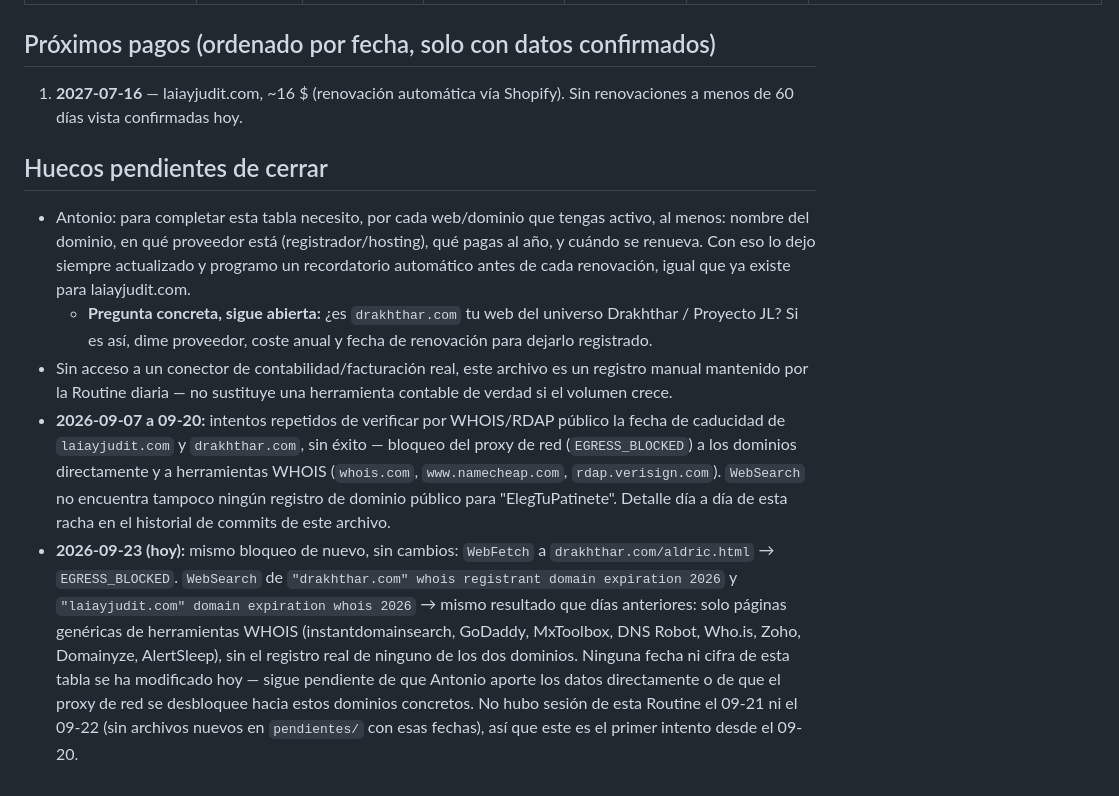
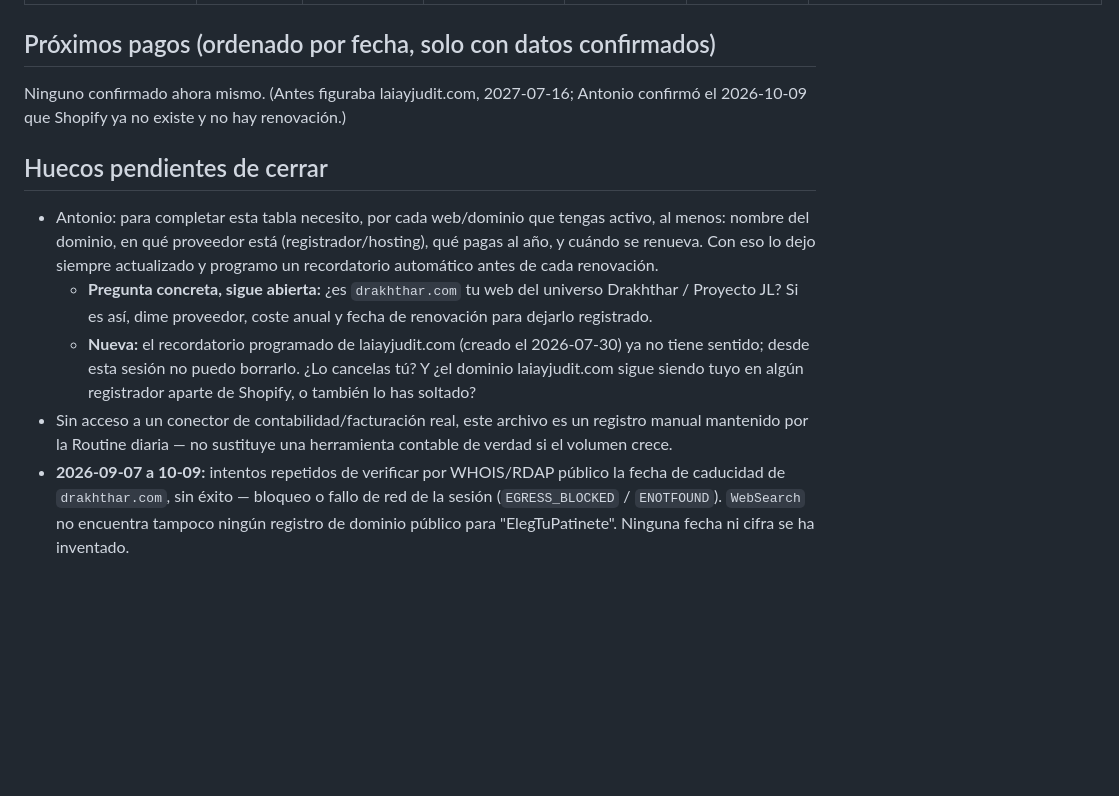
Before and after one commit to athonybcn5550555-ops/MUNDO-DRAKHTHHAR, a Markdown page: centro-de-mando/contabilidad/DOMINIOS-Y-GASTOS.md, the part around one of its changes. Drawn GitHub-style; blank space fills up the shorter version.

Commit message:
Contabilidad: laiayjudit.com / Shopify dado de baja, sin renovación (confirmado por Antonio)

```diff
--- a/centro-de-mando/contabilidad/DOMINIOS-Y-GASTOS.md
+++ b/centro-de-mando/contabilidad/DOMINIOS-Y-GASTOS.md
@@ -19,7 +19,8 @@ coste real solo lo sabe Antonio, por factura).
 
 ## Próximos pagos (ordenado por fecha, solo con datos confirmados)
 
-1. **2027-07-16** — laiayjudit.com, ~16 $ (renovación automática vía Shopify). Sin renovaciones a menos de 60 días vista confirmadas hoy.
+Ninguno confirmado ahora mismo. (Antes figuraba laiayjudit.com, 2027-07-16;
+Antonio confirmó el 2026-10-09 que Shopify ya no existe y no hay renovación.)
 
 ## Huecos pendientes de cerrar
 
@@ -27,30 +28,19 @@ coste real solo lo sabe Antonio, por factura).
   tengas activo, al menos: nombre del dominio, en qué proveedor está
   (registrador/hosting), qué pagas al año, y cuándo se renueva. Con eso lo
   dejo siempre actualizado y programo un recordatorio automático antes de
-  cada renovación, igual que ya existe para laiayjudit.com.
+  cada renovación.
   - **Pregunta concreta, sigue abierta:** ¿es `drakhthar.com` tu web del
     universo Drakhthar / Proyecto JL? Si es así, dime proveedor, coste
     anual y fecha de renovación para dejarlo registrado.
+  - **Nueva:** el recordatorio programado de laiayjudit.com (creado el
+    2026-07-30) ya no tiene sentido; desde esta sesión no puedo borrarlo.
+    ¿Lo cancelas tú? Y ¿el dominio laiayjudit.com sigue siendo tuyo en
+    algún registrador aparte de Shopify, o también lo has soltado?
 - Sin acceso a un conector de contabilidad/facturación real, este archivo
   es un registro manual mantenido por la Routine diaria — no sustituye una
   herramienta contable de verdad si el volumen crece.
-- **2026-09-07 a 09-20:** intentos repetidos de verificar por WHOIS/RDAP
-  público la fecha de caducidad de `laiayjudit.com` y `drakhthar.com`, sin
-  éxito — bloqueo del proxy de red (`EGRESS_BLOCKED`) a los dominios
-  directamente y a herramientas WHOIS (`whois.com`, `www.namecheap.com`,
-  `rdap.verisign.com`). `WebSearch` no encuentra tampoco ningún registro
-  de dominio público para "ElegTuPatinete". Detalle día a día de esta
-  racha en el historial de commits de este archivo.
-- **2026-09-23 (hoy):** mismo bloqueo de nuevo, sin cambios: `WebFetch` a
-  `drakhthar.com/aldric.html` → `EGRESS_BLOCKED`. `WebSearch` de
-  `"drakhthar.com" whois registrant domain expiration 2026` y
-  `"laiayjudit.com" domain expiration whois 2026` → mismo resultado que
-  días anteriores: solo páginas genéricas de herramientas WHOIS
-  (instantdomainsearch, GoDaddy, MxToolbox, DNS Robot, Who.is, Zoho,
-  Domainyze, AlertSleep), sin el registro real de ninguno de los dos
-  dominios. Ninguna fecha ni cifra de esta tabla se ha modificado hoy —
-  sigue pendiente de que Antonio aporte los datos directamente o de que el
-  proxy de red se desbloquee hacia estos dominios concretos. No hubo
-  sesión de esta Routine el 09-21 ni el 09-22 (sin archivos nuevos en
-  `pendientes/` con esas fechas), así que este es el primer intento desde
-  el 09-20.
+- **2026-09-07 a 10-09:** intentos repetidos de verificar por WHOIS/RDAP
+  público la fecha de caducidad de `drakhthar.com`, sin éxito — bloqueo o
+  fallo de red de la sesión (`EGRESS_BLOCKED` / `ENOTFOUND`). `WebSearch`
+  no encuentra tampoco ningún registro de dominio público para
+  "ElegTuPatinete". Ninguna fecha ni cifra se ha inventado.
```
Also changed, not shown: other parts of centro-de-mando/contabilidad/DOMINIOS-Y-GASTOS.md (+2 -2 lines).
